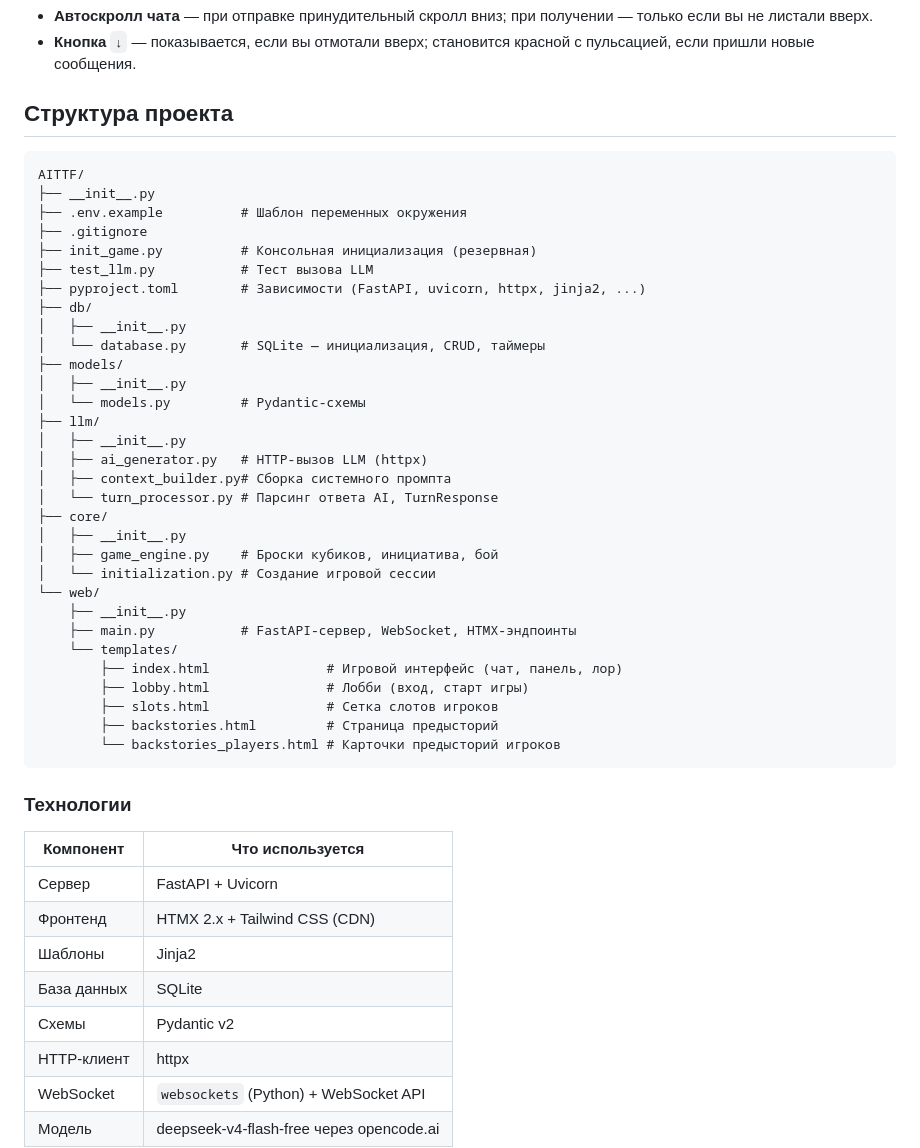
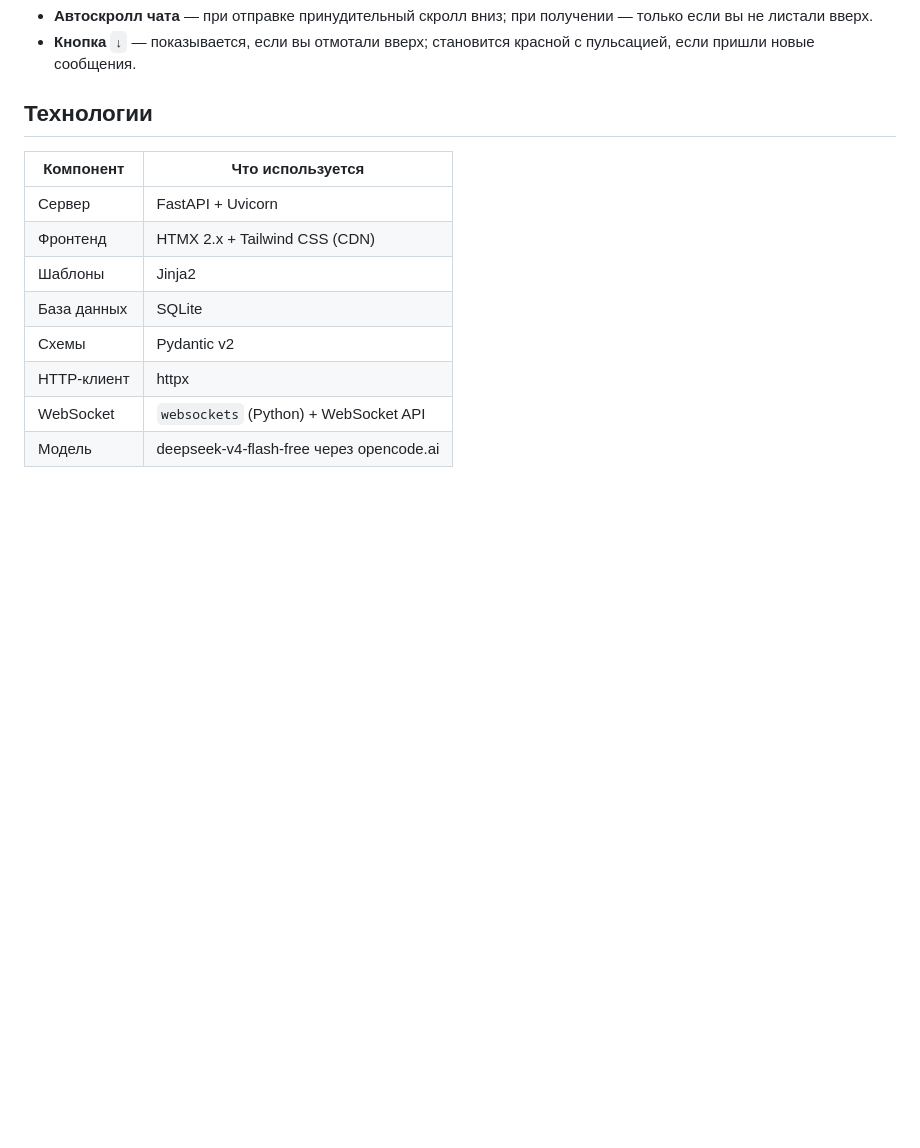
Before and after one commit to justoneanotherprogger/AITTF, a Markdown page: README.md, the part around the change. GitHub-like rendering; blank space fills up the shorter version.

Commit message:
docs: remove file tree from README (kept in AGENTS.md)

````diff
--- a/README.md
+++ b/README.md
@@ -89,43 +89,7 @@ LLM анализирует концепты и предыстории всех
 - **Автоскролл чата** — при отправке принудительный скролл вниз; при получении — только если вы не листали вверх.
 - **Кнопка** `↓` — показывается, если вы отмотали вверх; становится красной с пульсацией, если пришли новые сообщения.
 
-## Структура проекта
-
-```
-AITTF/
-├── __init__.py
-├── .env.example          # Шаблон переменных окружения
-├── .gitignore
-├── init_game.py          # Консольная инициализация (резервная)
-├── test_llm.py           # Тест вызова LLM
-├── pyproject.toml        # Зависимости (FastAPI, uvicorn, httpx, jinja2, ...)
-├── db/
-│   ├── __init__.py
-│   └── database.py       # SQLite — инициализация, CRUD, таймеры
-├── models/
-│   ├── __init__.py
-│   └── models.py         # Pydantic-схемы
-├── llm/
-│   ├── __init__.py
-│   ├── ai_generator.py   # HTTP-вызов LLM (httpx)
-│   ├── context_builder.py# Сборка системного промпта
-│   └── turn_processor.py # Парсинг ответа AI, TurnResponse
-├── core/
-│   ├── __init__.py
-│   ├── game_engine.py    # Броски кубиков, инициатива, бой
-│   └── initialization.py # Создание игровой сессии
-└── web/
-    ├── __init__.py
-    ├── main.py           # FastAPI-сервер, WebSocket, HTMX-эндпоинты
-    └── templates/
-        ├── index.html               # Игровой интерфейс (чат, панель, лор)
-        ├── lobby.html               # Лобби (вход, старт игры)
-        ├── slots.html               # Сетка слотов игроков
-        ├── backstories.html         # Страница предысторий
-        └── backstories_players.html # Карточки предысторий игроков
-```
-
-### Технологии
+## Технологии
 
 | Компонент | Что используется |
 |-----------|-----------------|
````
